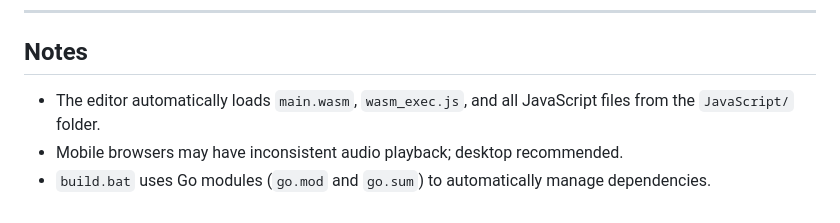
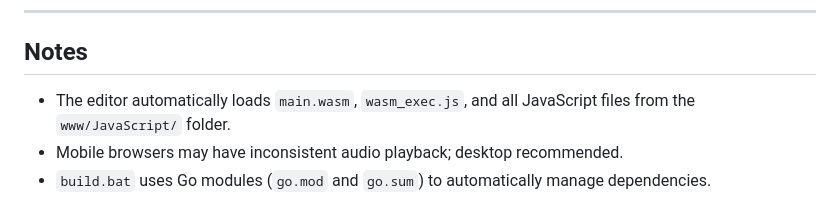
Before and after one commit to Issac567/Atari_2600_Sound_SFX, a Markdown page: README.md, the part around the change. Rendered like a GitHub page.

```diff
--- a/README.md
+++ b/README.md
@@ -83,6 +83,6 @@ A web-based Atari 2600 sound effects editor using TIA sound generation, implemen
 
 ## Notes
 
-- The editor automatically loads `main.wasm`, `wasm_exec.js`, and all JavaScript files from the `JavaScript/` folder.
+- The editor automatically loads `main.wasm`, `wasm_exec.js`, and all JavaScript files from the `www/JavaScript/` folder.
 - Mobile browsers may have inconsistent audio playback; desktop recommended.
 - `build.bat` uses Go modules (`go.mod` and `go.sum`) to automatically manage dependencies.
```
